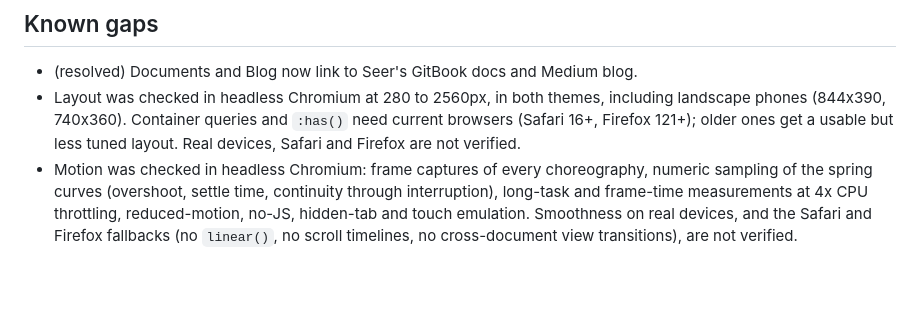
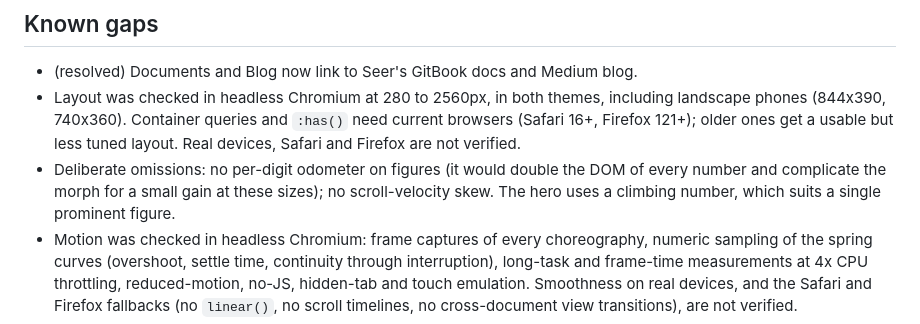
Before and after one commit to ifeanyi-ugwu/seer-electric-foundation, a Markdown page: RATIONALE.md, the part around the change. GitHub-like rendering; blank space fills up the shorter version.

Commit message:
Rationale: restore the motion omissions note

```diff
--- a/RATIONALE.md
+++ b/RATIONALE.md
@@ -95,6 +95,7 @@ Motion is part of the interface, not a layer on top of it: everything that appea
 
 - (resolved) Documents and Blog now link to Seer's GitBook docs and Medium blog.
 - Layout was checked in headless Chromium at 280 to 2560px, in both themes, including landscape phones (844x390, 740x360). Container queries and `:has()` need current browsers (Safari 16+, Firefox 121+); older ones get a usable but less tuned layout. Real devices, Safari and Firefox are not verified.
+- Deliberate omissions: no per-digit odometer on figures (it would double the DOM of every number and complicate the morph for a small gain at these sizes); no scroll-velocity skew. The hero uses a climbing number, which suits a single prominent figure.
 - Motion was checked in headless Chromium: frame captures of every choreography, numeric sampling of the spring curves (overshoot, settle time, continuity through interruption), long-task and frame-time measurements at 4x CPU throttling, reduced-motion, no-JS, hidden-tab and touch emulation. Smoothness on real devices, and the Safari and Firefox fallbacks (no `linear()`, no scroll timelines, no cross-document view transitions), are not verified.
 - Automated audit (axe-core 4.10, WCAG 2.0/2.1 A and AA plus best practice) run on all six pages at 1440, 768 and 390px, in dark and light, including open detail states and sheets: no violations. The violet hero headline is about 3.5:1, which passes as large text. Contrast fixes made from the audit: light-mode muted text darkened to `#5F5F6B` and light-mode teal to `#00705F`.
 - The kit lists cinematic purple portrait photography as a graphic style. It is not used: the kit's own web comps use none, and the Figma file has no exportable photos.
```
